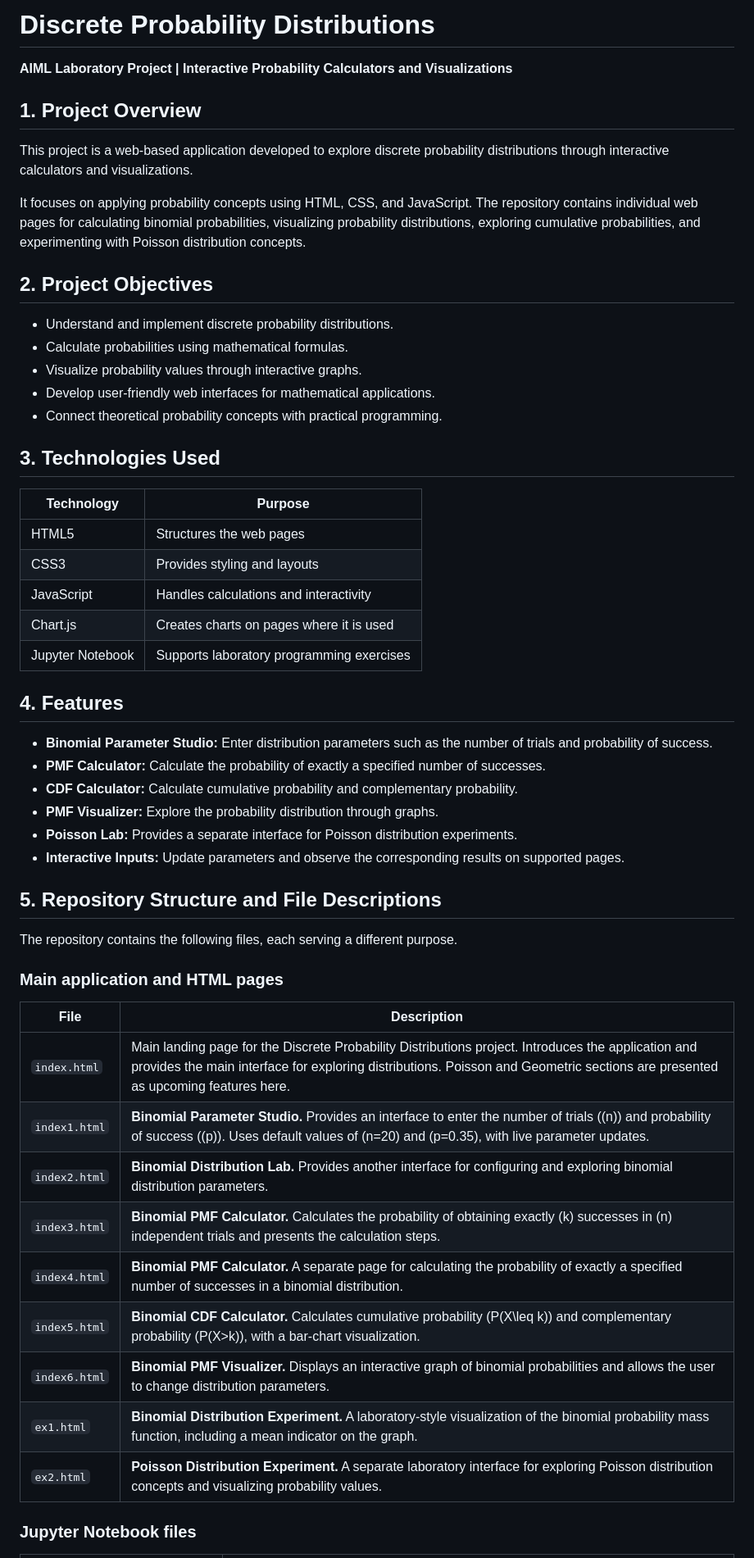
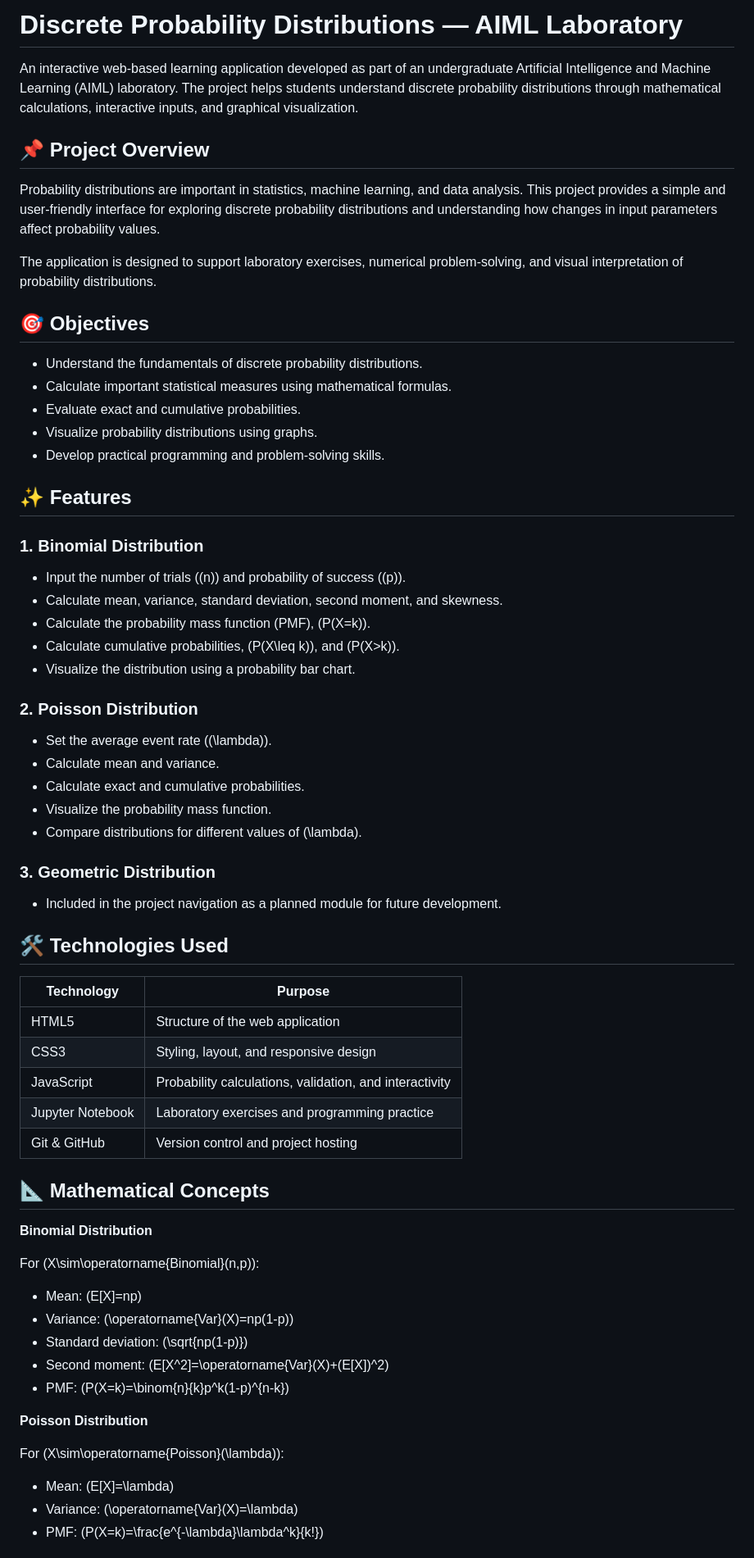
Before and after one commit to 25ug1byai025-maker/lab, a Markdown page: README.md, the part around one of its changes. Shown at 82% size. GitHub-like rendering.

```diff
--- a/README.md
+++ b/README.md
@@ -1,57 +1,67 @@
-# Discrete Probability Distributions
+# Discrete Probability Distributions — AIML Laboratory
 
-**AIML Laboratory Project | Interactive Probability Calculators and Visualizations**
+An interactive web-based learning application developed as part of an undergraduate Artificial Intelligence and Machine Learning (AIML) laboratory. The project helps students understand discrete probability distributions through mathematical calculations, interactive inputs, and graphical visualization.
 
-## 1. Project Overview
+## 📌 Project Overview
 
-This project is a web-based application developed to explore discrete probability distributions through interactive calculators and visualizations.
+Probability distributions are important in statistics, machine learning, and data analysis. This project provides a simple and user-friendly interface for exploring discrete probability distributions and understanding how changes in input parameters affect probability values.
 
-It focuses on applying probability concepts using HTML, CSS, and JavaScript. The repository contains individual web pages for calculating binomial probabilities, visualizing probability distributions, exploring cumulative probabilities, and experimenting with Poisson distribution concepts.
+The application is designed to support laboratory exercises, numerical problem-solving, and visual interpretation of probability distributions.
 
-## 2. Project Objectives
+## 🎯 Objectives
 
-- Understand and implement discrete probability distributions.
-- Calculate probabilities using mathematical formulas.
-- Visualize probability values through interactive graphs.
-- Develop user-friendly web interfaces for mathematical applications.
-- Connect theoretical probability concepts with practical programming.
+- Understand the fundamentals of discrete probability distributions.
+- Calculate important statistical measures using mathematical formulas.
+- Evaluate exact and cumulative probabilities.
+- Visualize probability distributions using graphs.
+- Develop practical programming and problem-solving skills.
 
-## 3. Technologies Used
+## ✨ Features
+
+### 1. Binomial Distribution
+- Input the number of trials (\(n\)) and probability of success (\(p\)).
+- Calculate mean, variance, standard deviation, second moment, and skewness.
+- Calculate the probability mass function (PMF), \(P(X=k)\).
+- Calculate cumulative probabilities, \(P(X\leq k)\), and \(P(X>k)\).
+- Visualize the distribution using a probability bar chart.
+
+### 2. Poisson Distribution
+- Set the average event rate (\(\lambda\)).
+- Calculate mean and variance.
+- Calculate exact and cumulative probabilities.
+- Visualize the probability mass function.
+- Compare distributions for different values of \(\lambda\).
+
+### 3. Geometric Distribution
+- Included in the project navigation as a planned module for future development.
+
+## 🛠️ Technologies Used
 
 | Technology | Purpose |
 |---|---|
-| HTML5 | Structures the web pages |
-| CSS3 | Provides styling and layouts |
-| JavaScript | Handles calculations and interactivity |
-| Chart.js | Creates charts on pages where it is used |
-| Jupyter Notebook | Supports laboratory programming exercises |
+| HTML5 | Structure of the web application |
+| CSS3 | Styling, layout, and responsive design |
+| JavaScript | Probability calculations, validation, and interactivity |
+| Jupyter Notebook | Laboratory exercises and programming practice |
+| Git & GitHub | Version control and project hosting |
 
-## 4. Features
+## 📐 Mathematical Concepts
 
-- **Binomial Parameter Studio:** Enter distribution parameters such as the number of trials and probability of success.
-- **PMF Calculator:** Calculate the probability of exactly a specified number of successes.
-- **CDF Calculator:** Calculate cumulative probability and complementary probability.
-- **PMF Visualizer:** Explore the probability distribution through graphs.
-- **Poisson Lab:** Provides a separate interface for Poisson distribution experiments.
-- **Interactive Inputs:** Update parameters and observe the corresponding results on supported pages.
+**Binomial Distribution**
 
-## 5. Repository Structure and File Descriptions
+For \(X\sim\operatorname{Binomial}(n,p)\):
 
-The repository contains the following files, each serving a different purpose.
+- Mean: \(E[X]=np\)
+- Variance: \(\operatorname{Var}(X)=np(1-p)\)
+- Standard deviation: \(\sqrt{np(1-p)}\)
+- Second moment: \(E[X^2]=\operatorname{Var}(X)+(E[X])^2\)
+- PMF: \(P(X=k)=\binom{n}{k}p^k(1-p)^{n-k}\)
 
-### Main application and HTML pages
+**Poisson Distribution**
 
-| File | Description |
-|---|---|
-| `index.html` | Main landing page for the Discrete Probability Distributions project. Introduces the application and provides the main interface for exploring distributions. Poisson and Geometric sections are presented as upcoming features here. |
-| `index1.html` | **Binomial Parameter Studio.** Provides an interface to enter the number of trials (\(n\)) and probability of success (\(p\)). Uses default values of \(n=20\) and \(p=0.35\), with live parameter updates. |
-| `index2.html` | **Binomial Distribution Lab.** Provides another interface for configuring and exploring binomial distribution parameters. |
-| `index3.html` | **Binomial PMF Calculator.** Calculates the probability of obtaining exactly \(k\) successes in \(n\) independent trials and presents the calculation steps. |
-| `index4.html` | **Binomial PMF Calculator.** A separate page for calculating the probability of exactly a specified number of successes in a binomial distribution. |
-| `index5.html` | **Binomial CDF Calculator.** Calculates cumulative probability \(P(X\leq k)\) and complementary probability \(P(X>k)\), with a bar-chart visualization. |
-| `index6.html` | **Binomial PMF Visualizer.** Displays an interactive graph of binomial probabilities and allows the user to change distribution parameters. |
-| `ex1.html` | **Binomial Distribution Experiment.** A laboratory-style visualization of the binomial probability mass function, including a mean indicator on the graph. |
-| `ex2.html` | **Poisson Distribution Experiment.** A separate laboratory interface for exploring Poisson distribution concepts and visualizing probability values. |
+For \(X\sim\operatorname{Poisson}(\lambda)\):
 
-### Jupyter Notebook files
+- Mean: \(E[X]=\lambda\)
+- Variance: \(\operatorname{Var}(X)=\lambda\)
+- PMF: \(P(X=k)=\frac{e^{-\lambda}\lambda^k}{k!}\)
 
```
Also changed, not shown: other parts of README.md (+67 -51 lines).
